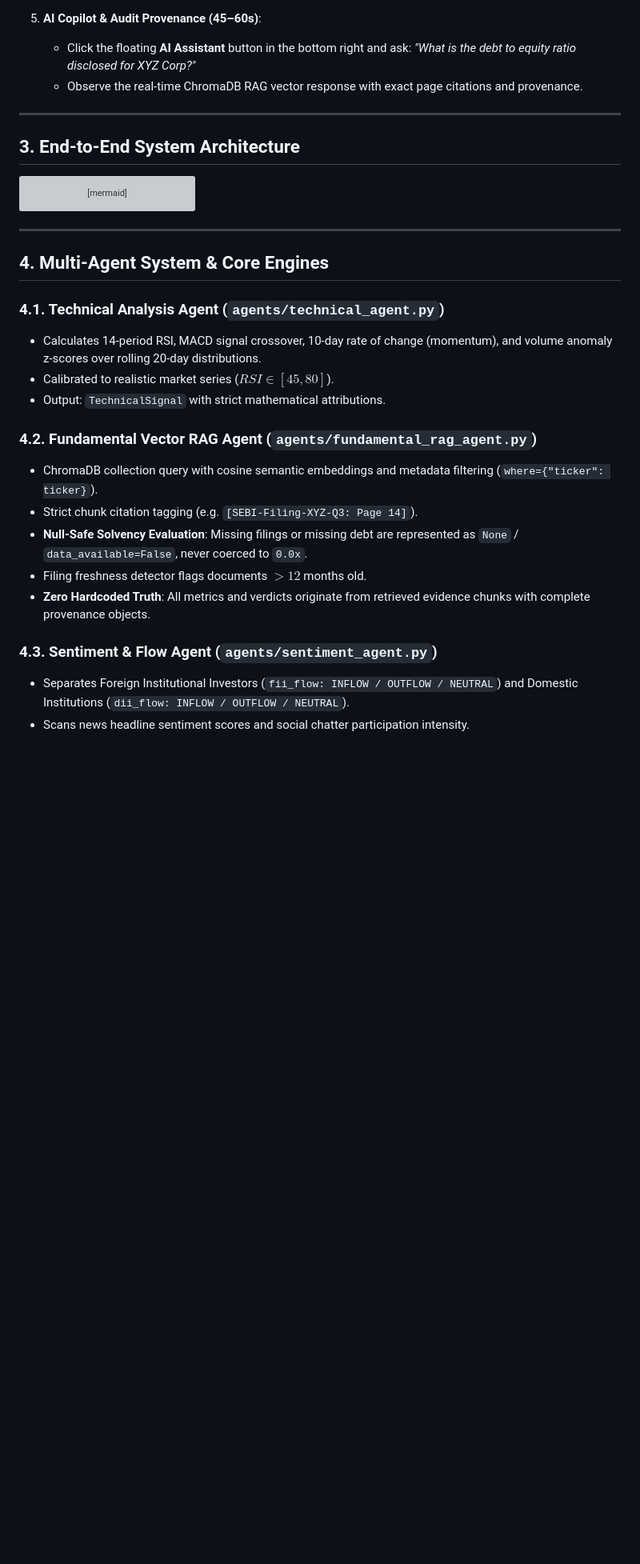
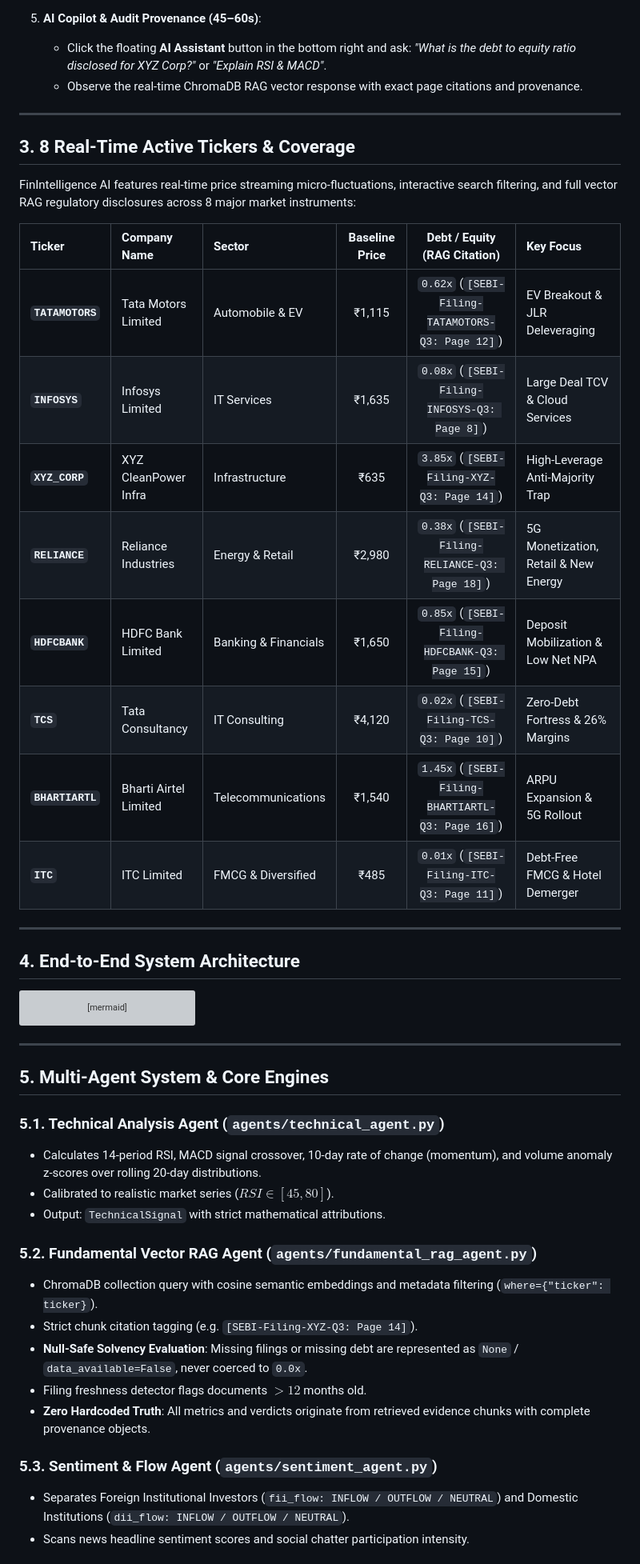
Before and after one commit to bhuvaneshwarann-ma/finintel-decision-engine, a Markdown page: README.md, the part around one of its changes. Shown at 80% size. Rendered like a GitHub page; blank space fills up the shorter version; grey boxes are pictures that could not be loaded.

````diff
--- a/README.md
+++ b/README.md
@@ -68,12 +81,29 @@ For hackathon judges and evaluators, experience the core innovations in under on
    - Notice that the **Market View remains 100% identical** (`HIGH_RISK_MOMENTUM`), but the **Personalized Advice adapts safely** from `AVOID-HIGH RISK` to `HOLD-WATCH (Cap < 5%)`.
 
 5. **AI Copilot & Audit Provenance (45–60s)**:
-   - Click the floating **AI Assistant** button in the bottom right and ask: *"What is the debt to equity ratio disclosed for XYZ Corp?"*
+   - Click the floating **AI Assistant** button in the bottom right and ask: *"What is the debt to equity ratio disclosed for XYZ Corp?"* or *"Explain RSI & MACD"*.
    - Observe the real-time ChromaDB RAG vector response with exact page citations and provenance.
 
 ---
 
-## 3. End-to-End System Architecture
+## 3. 8 Real-Time Active Tickers & Coverage
+
+FinIntelligence AI features real-time price streaming micro-fluctuations, interactive search filtering, and full vector RAG regulatory disclosures across 8 major market instruments:
+
+| Ticker | Company Name | Sector | Baseline Price | Debt / Equity (RAG Citation) | Key Focus |
+| :--- | :--- | :--- | :---: | :---: | :--- |
+| **`TATAMOTORS`** | Tata Motors Limited | Automobile & EV | ₹1,115 | `0.62x` (`[SEBI-Filing-TATAMOTORS-Q3: Page 12]`) | EV Breakout & JLR Deleveraging |
+| **`INFOSYS`** | Infosys Limited | IT Services | ₹1,635 | `0.08x` (`[SEBI-Filing-INFOSYS-Q3: Page 8]`) | Large Deal TCV & Cloud Services |
+| **`XYZ_CORP`** | XYZ CleanPower Infra | Infrastructure | ₹635 | `3.85x` (`[SEBI-Filing-XYZ-Q3: Page 14]`) | High-Leverage Anti-Majority Trap |
+| **`RELIANCE`** | Reliance Industries | Energy & Retail | ₹2,980 | `0.38x` (`[SEBI-Filing-RELIANCE-Q3: Page 18]`) | 5G Monetization, Retail & New Energy |
+| **`HDFCBANK`** | HDFC Bank Limited | Banking & Financials| ₹1,650 | `0.85x` (`[SEBI-Filing-HDFCBANK-Q3: Page 15]`) | Deposit Mobilization & Low Net NPA |
+| **`TCS`** | Tata Consultancy | IT Consulting | ₹4,120 | `0.02x` (`[SEBI-Filing-TCS-Q3: Page 10]`) | Zero-Debt Fortress & 26% Margins |
+| **`BHARTIARTL`** | Bharti Airtel Limited | Telecommunications | ₹1,540 | `1.45x` (`[SEBI-Filing-BHARTIARTL-Q3: Page 16]`) | ARPU Expansion & 5G Rollout |
+| **`ITC`** | ITC Limited | FMCG & Diversified | ₹485 | `0.01x` (`[SEBI-Filing-ITC-Q3: Page 11]`) | Debt-Free FMCG & Hotel Demerger |
+
+---
+
+## 4. End-to-End System Architecture
 
 ```mermaid
 flowchart TD
@@ -104,21 +134,21 @@ flowchart TD
 
 ---
 
-## 4. Multi-Agent System & Core Engines
+## 5. Multi-Agent System & Core Engines
 
-### 4.1. Technical Analysis Agent (`agents/technical_agent.py`)
+### 5.1. Technical Analysis Agent (`agents/technical_agent.py`)
 - Calculates 14-period RSI, MACD signal crossover, 10-day rate of change (momentum), and volume anomaly z-scores over rolling 20-day distributions.
 - Calibrated to realistic market series ($RSI \in [45, 80]$).
 - Output: `TechnicalSignal` with strict mathematical attributions.
 
-### 4.2. Fundamental Vector RAG Agent (`agents/fundamental_rag_agent.py`)
+### 5.2. Fundamental Vector RAG Agent (`agents/fundamental_rag_agent.py`)
 - ChromaDB collection query with cosine semantic embeddings and metadata filtering (`where={"ticker": ticker}`).
 - Strict chunk citation tagging (e.g. `[SEBI-Filing-XYZ-Q3: Page 14]`).
 - **Null-Safe Solvency Evaluation**: Missing filings or missing debt are represented as `None` / `data_available=False`, never coerced to `0.0x`.
 - Filing freshness detector flags documents $> 12$ months old.
 - **Zero Hardcoded Truth**: All metrics and verdicts originate from retrieved evidence chunks with complete provenance objects.
 
-### 4.3. Sentiment & Flow Agent (`agents/sentiment_agent.py`)
+### 5.3. Sentiment & Flow Agent (`agents/sentiment_agent.py`)
 - Separates Foreign Institutional Investors (`fii_flow: INFLOW / OUTFLOW / NEUTRAL`) and Domestic Institutions (`dii_flow: INFLOW / OUTFLOW / NEUTRAL`).
 - Scans news headline sentiment scores and social chatter participation intensity.
 
````
Also changed, not shown: other parts of README.md (+69 -34 lines).
